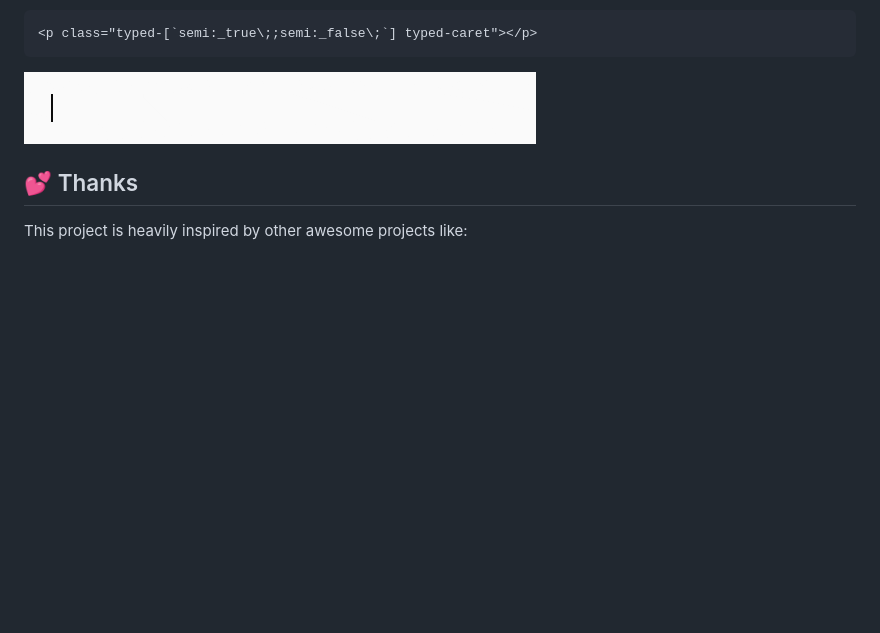
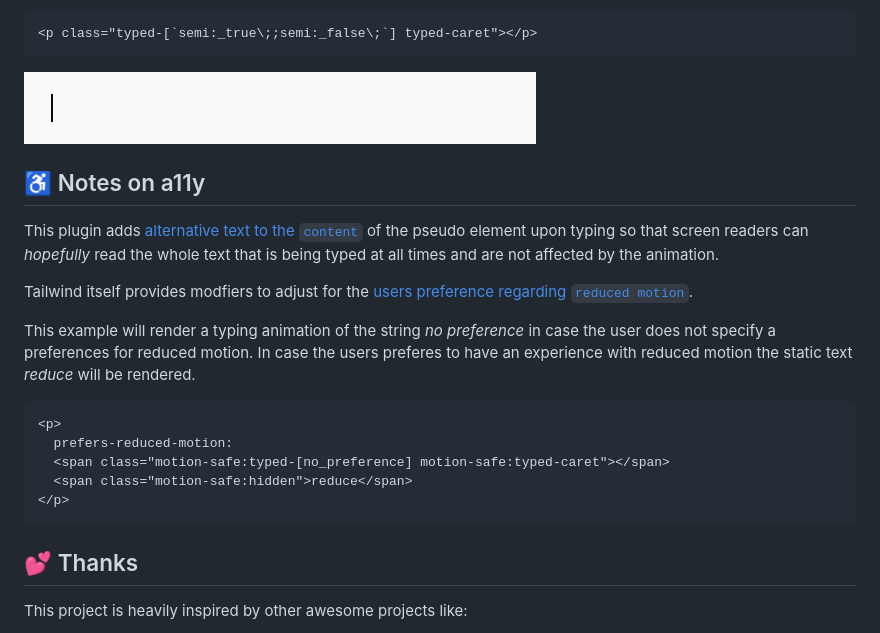
Before and after one commit to MoritzBru/tailwind-plugin-typed, a Markdown page: README.md, the part around one of its changes. Rendered like a GitHub page; blank space fills up the shorter version.

Commit message:
docs: add a11y notes

````diff
--- a/README.md
+++ b/README.md
@@ -148,6 +148,22 @@ If other [reserved characters](https://tailwindcss.com/docs/adding-custom-styles
   <img alt="escaped special chars typed" src="/.github/assets/escape-special-light.gif">
 </picture>
 
+## ♿️ Notes on a11y
+
+This plugin adds [alternative text to the `content`](https://developer.mozilla.org/en-US/docs/Web/CSS/content#alternative_text) of the pseudo element upon typing so that screen readers can _hopefully_ read the whole text that is being typed at all times and are not affected by the animation.
+
+Tailwind itself provides modfiers to adjust for the [users preference regarding `reduced motion`](https://tailwindcss.com/docs/hover-focus-and-other-states#prefers-reduced-motion).
+
+This example will render a typing animation of the string _no preference_ in case the user does not specify a preferences for reduced motion. In case the users preferes to have an experience with reduced motion the static text _reduce_ will be rendered.
+
+```html
+<p>
+  prefers-reduced-motion:
+  <span class="motion-safe:typed-[no_preference] motion-safe:typed-caret"></span>
+  <span class="motion-safe:hidden">reduce</span>
+</p>
+```
+
 ## 💕 Thanks
 
 This project is heavily inspired by other awesome projects like:
````
Also changed, not shown: other parts of README.md (+1 -1 lines).
